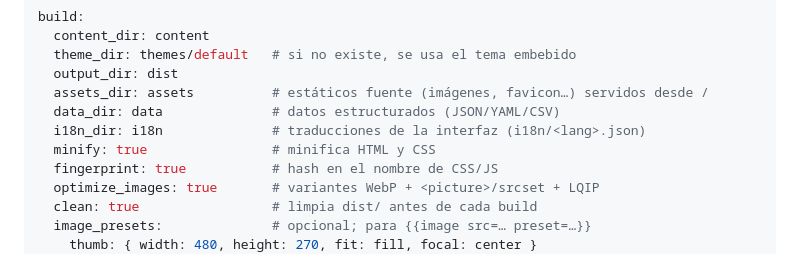
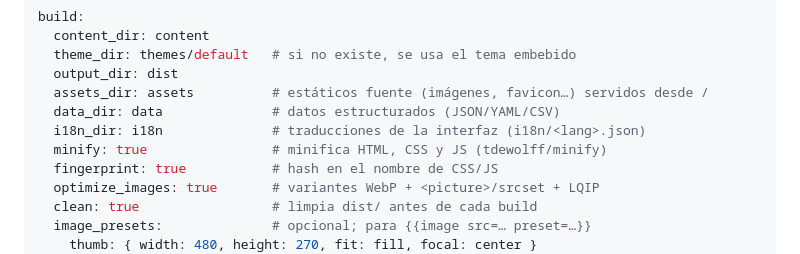
Before and after one commit to nefDevelop/godian, a Markdown page: README.md, the part around the change. GitHub-like rendering.

Commit message:
docs: alinear PLAN y README con tdewolff/minify y themes/default

```diff
--- a/README.md
+++ b/README.md
@@ -63,7 +63,7 @@ build:
   assets_dir: assets          # estáticos fuente (imágenes, favicon…) servidos desde /
   data_dir: data              # datos estructurados (JSON/YAML/CSV)
   i18n_dir: i18n              # traducciones de la interfaz (i18n/<lang>.json)
-  minify: true                # minifica HTML y CSS
+  minify: true                # minifica HTML, CSS y JS (tdewolff/minify)
   fingerprint: true           # hash en el nombre de CSS/JS
   optimize_images: true       # variantes WebP + <picture>/srcset + LQIP
   clean: true                 # limpia dist/ antes de cada build
```
Also changed, not shown: PLAN.md (+3 -3 lines).
